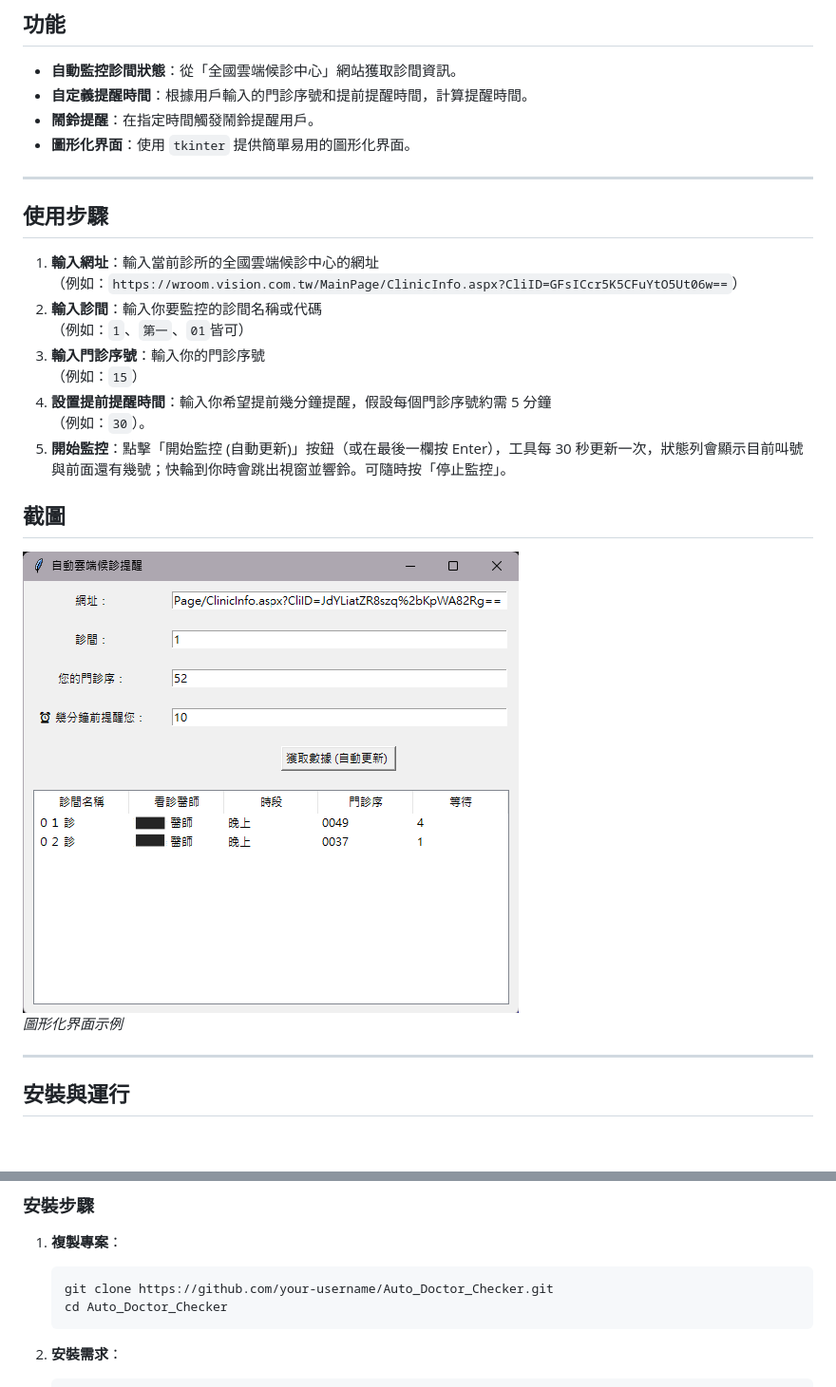
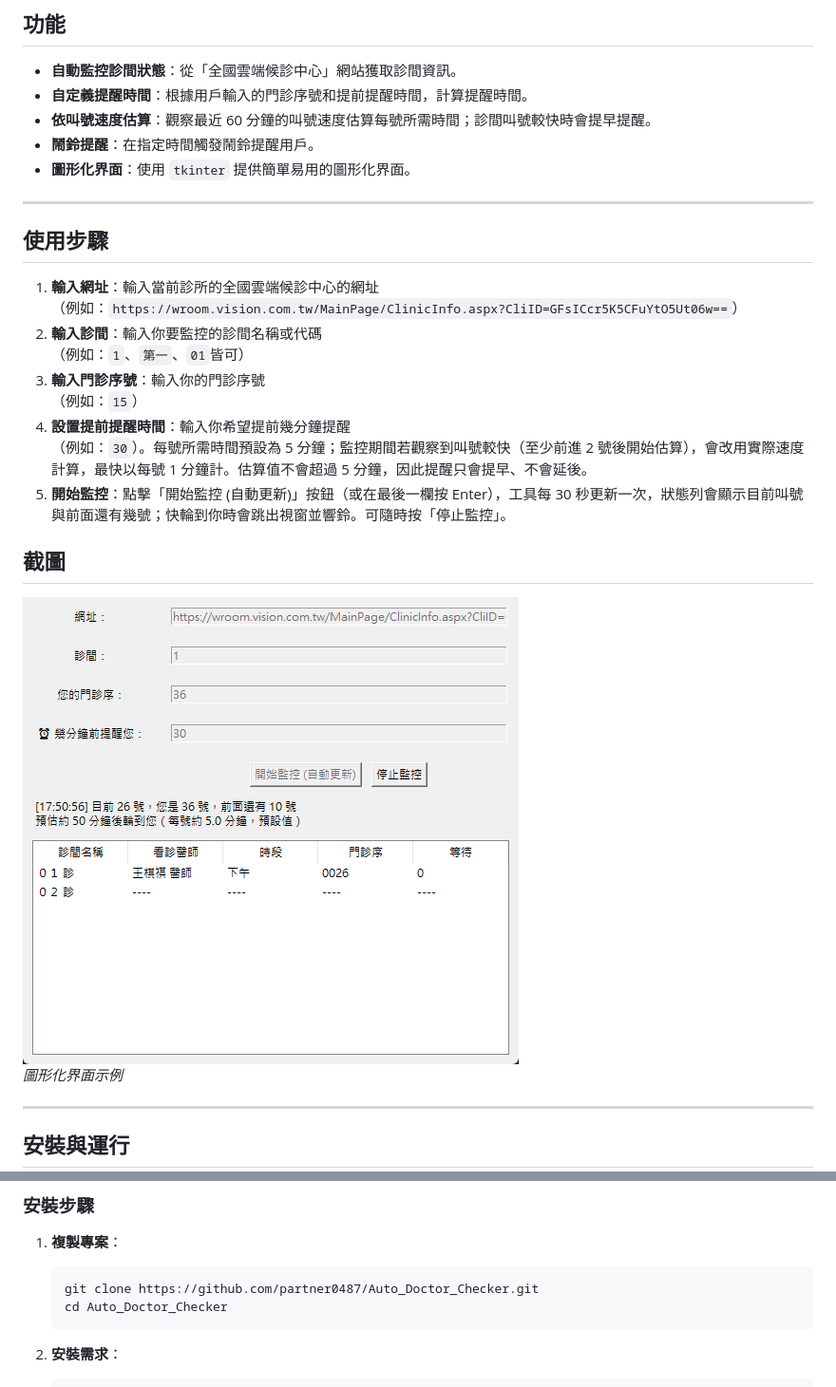
Before and after one commit to partner0487/Auto_Doctor_Checker, a Markdown page: README.md, 2 parts joined by grey strips. Shown at 95% size. GitHub-like rendering; pictures changed too: assets/UI.png; blank space fills up the shorter version.

Commit message:
Estimate minutes per patient from observed calling pace
- 新增 PaceEstimator：以最近 60 分鐘的叫號速度估算每號分鐘數
  （至少前進 2 號才採用，限制在 1～5 分鐘，提醒只會提早、不會延後）
- 狀態列顯示預估還要幾分鐘輪到、每號分鐘數與來源（估算／預設值）
- 更新 README 說明、介面截圖與 clone 網址

````diff
--- a/README.md
+++ b/README.md
@@ -9,6 +9,7 @@
 
 - **自動監控診間狀態**：從「全國雲端候診中心」網站獲取診間資訊。
 - **自定義提醒時間**：根據用戶輸入的門診序號和提前提醒時間，計算提醒時間。
+- **依叫號速度估算**：觀察最近 60 分鐘的叫號速度估算每號所需時間；診間叫號較快時會提早提醒。
 - **鬧鈴提醒**：在指定時間觸發鬧鈴提醒用戶。
 - **圖形化界面**：使用 `tkinter` 提供簡單易用的圖形化界面。
 
@@ -22,8 +23,8 @@
 （例如：`1`、`第一`、`01`皆可）
 3. **輸入門診序號**：輸入你的門診序號<br>
 （例如：`15`）
-4. **設置提前提醒時間**：輸入你希望提前幾分鐘提醒，假設每個門診序號約需 5 分鐘
-<br>（例如：`30`）。
+4. **設置提前提醒時間**：輸入你希望提前幾分鐘提醒<br>
+（例如：`30`）。每號所需時間預設為 5 分鐘；監控期間若觀察到叫號較快（至少前進 2 號後開始估算），會改用實際速度計算，最快以每號 1 分鐘計。估算值不會超過 5 分鐘，因此提醒只會提早、不會延後。
 5. **開始監控**：點擊「開始監控 (自動更新)」按鈕（或在最後一欄按 Enter），工具每 30 秒更新一次，狀態列會顯示目前叫號與前面還有幾號；快輪到你時會跳出視窗並響鈴。可隨時按「停止監控」。
 
 ## 截圖
@@ -45,7 +46,7 @@
 
 1. **複製專案**：
    ```bash
-   git clone https://github.com/your-username/Auto_Doctor_Checker.git
+   git clone https://github.com/partner0487/Auto_Doctor_Checker.git
    cd Auto_Doctor_Checker
    ```
 
````
Also changed, not shown: 3 other files.
